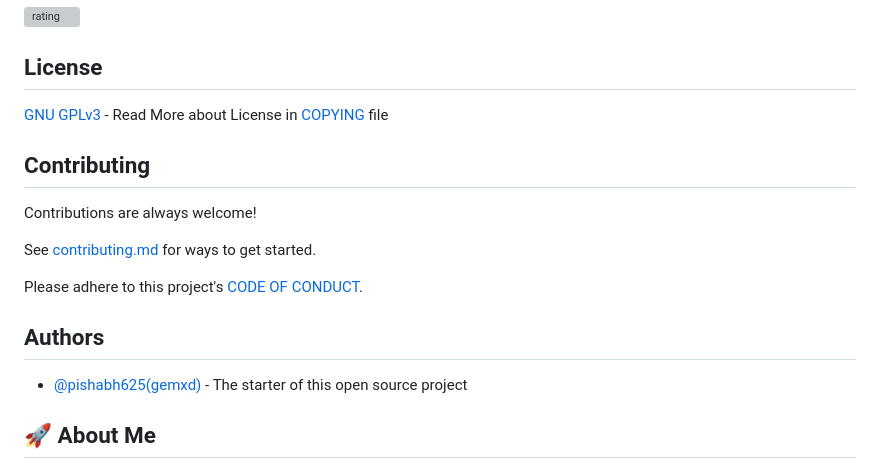
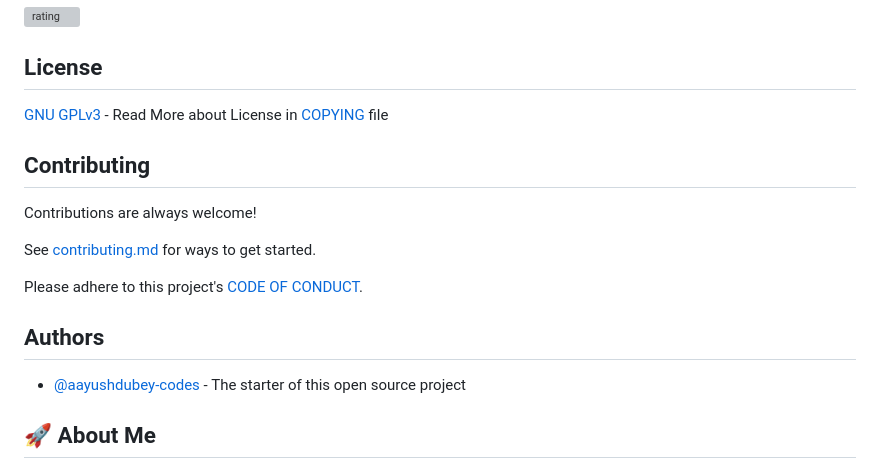
Before and after one commit to aayushdubey-codes/MediScanner, a Markdown page: README.md, the part around one of its changes. Rendered like a GitHub page; grey boxes are pictures that could not be loaded.

```diff
--- a/README.md
+++ b/README.md
@@ -168,7 +168,7 @@ Please adhere to this project's [CODE OF CONDUCT](https://github.com/pishabh625/
 
 ## Authors
 
-- [@pishabh625(gemxd)](https://www.github.com/pishabh625) - The starter of this open source project
+- [@aayushdubey-codes](https://www.github.com/aayushdubey-codes) - The starter of this open source project
 
 
 
```
Also changed, not shown: other parts of README.md (+5 -5 lines).
